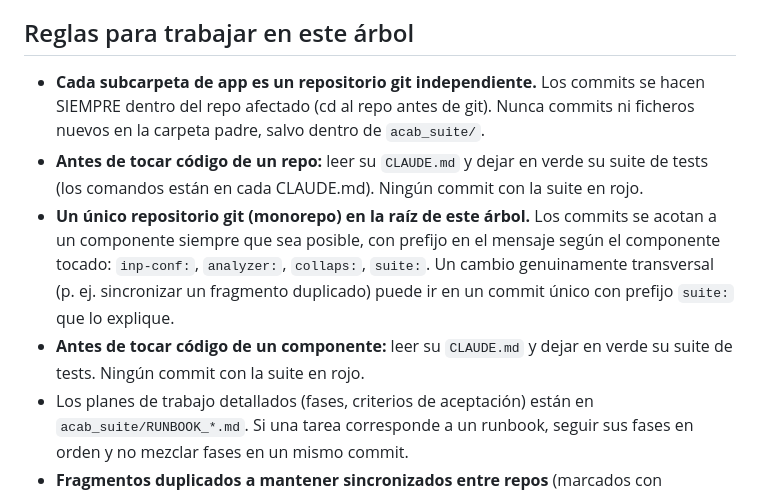
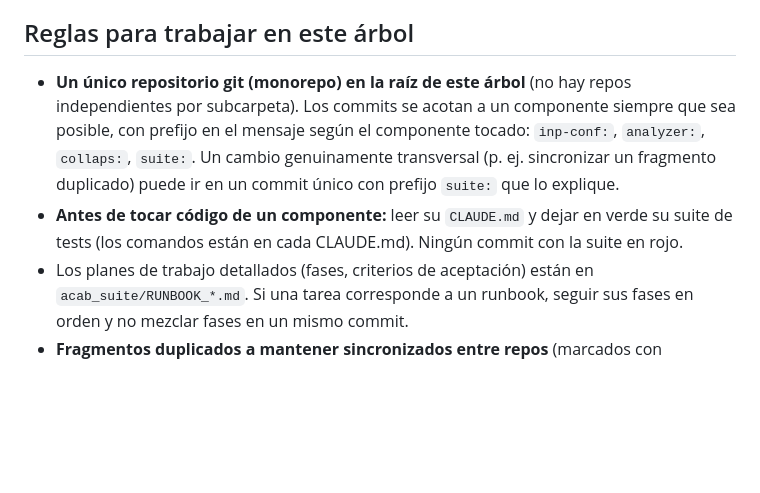
Before and after one commit to adriannavarrominaya/ACAB_SUITE, a Markdown page: CLAUDE.md, the part around the change. Drawn GitHub-style; blank space fills up the shorter version.

Commit message:
suite: corrige contradiccion en CLAUDE.md raiz (monorepo unico, no repos independientes por app)

```diff
--- a/CLAUDE.md
+++ b/CLAUDE.md
@@ -17,11 +17,8 @@ Flujo de trabajo del usuario: COLLAPS (espectro) → inp.5 (entrada ACAB) → ej
 
 ## Reglas para trabajar en este árbol
 
-- **Cada subcarpeta de app es un repositorio git independiente.** Los commits se hacen SIEMPRE dentro del repo afectado (cd al repo antes de git). Nunca commits ni ficheros nuevos en la carpeta padre, salvo dentro de `acab_suite/`.
-- **Antes de tocar código de un repo:** leer su `CLAUDE.md` y dejar en verde su suite de tests (los comandos están en cada CLAUDE.md). Ningún commit con la suite en rojo.
-- **Un único repositorio git (monorepo) en la raíz de este árbol.** Los commits se acotan a un componente siempre que sea posible, con prefijo en el mensaje según el componente tocado: `inp-conf:`, `analyzer:`, `collaps:`, `suite:`. Un cambio genuinamente transversal (p. ej. sincronizar un fragmento duplicado) puede ir en un commit único con prefijo `suite:` que lo explique.
-- **Antes de tocar código de un componente:** leer su `CLAUDE.md` y dejar en verde
-  su suite de tests. Ningún commit con la suite en rojo.
+- **Un único repositorio git (monorepo) en la raíz de este árbol** (no hay repos independientes por subcarpeta). Los commits se acotan a un componente siempre que sea posible, con prefijo en el mensaje según el componente tocado: `inp-conf:`, `analyzer:`, `collaps:`, `suite:`. Un cambio genuinamente transversal (p. ej. sincronizar un fragmento duplicado) puede ir en un commit único con prefijo `suite:` que lo explique.
+- **Antes de tocar código de un componente:** leer su `CLAUDE.md` y dejar en verde su suite de tests (los comandos están en cada CLAUDE.md). Ningún commit con la suite en rojo.
 - Los planes de trabajo detallados (fases, criterios de aceptación) están en `acab_suite/RUNBOOK_*.md`. Si una tarea corresponde a un runbook, seguir sus fases  en orden y no mezclar fases en un mismo commit.
 - **Fragmentos duplicados a mantener sincronizados entre repos** (marcados con comentario de cabecera en el propio fichero): el banner de navegación de la suite y su JS; `runner.py` (en ambos configuradores); `coll_writer.py` del INP configurator, que es copia del parser/writer de COLL.inp del repo COLLAPS (`collaps_parser.py` / `_write_coll_inp`); y `chains_inventory.py` del INP configurator (F9 del BACKLOG), que es copia de `leer_concentraciones_iniciales`/`nombre_a_zzaaas` de `fort_analyzer.py` del analyzer. Si se edita una copia, replicar en las demás.
 - **Forma canónica de arrancar la suite:** `acab_suite/suite_launcher.py` (lanza las tres apps, health-check y abre el navegador). Ver `acab_suite/README.md`.
```
